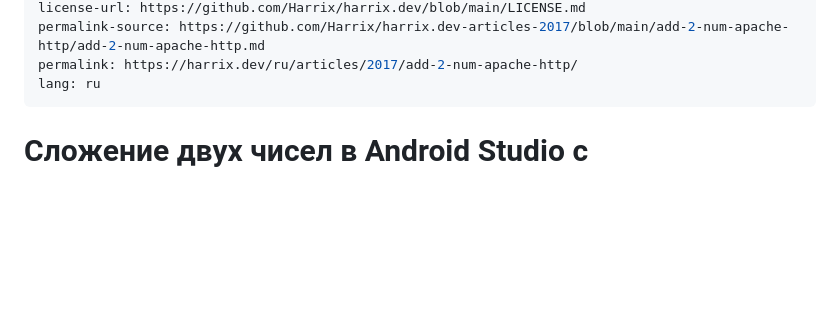
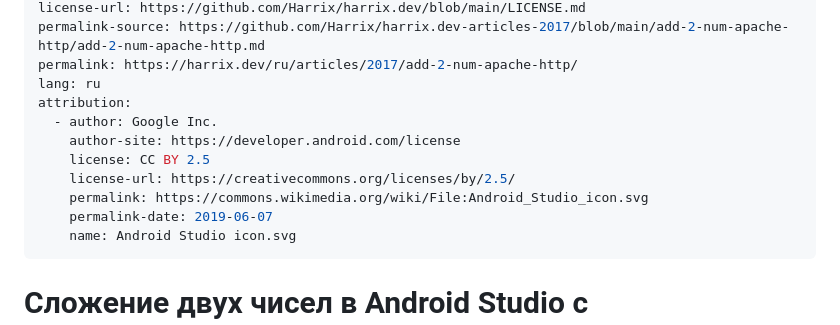
Before and after one commit to Harrix/harrix.dev-articles-2017, a Markdown page: add-2-num-apache-http/add-2-num-apache-http.md, the part around the change. Rendered like a GitHub page; blank space fills up the shorter version.

Commit message:
➕ Add attribution

```diff
--- a/add-2-num-apache-http/add-2-num-apache-http.md
+++ b/add-2-num-apache-http/add-2-num-apache-http.md
@@ -18,6 +18,14 @@ license-url: https://github.com/Harrix/harrix.dev/blob/main/LICENSE.md
 permalink-source: https://github.com/Harrix/harrix.dev-articles-2017/blob/main/add-2-num-apache-http/add-2-num-apache-http.md
 permalink: https://harrix.dev/ru/articles/2017/add-2-num-apache-http/
 lang: ru
+attribution:
+  - author: Google Inc.
+    author-site: https://developer.android.com/license
+    license: CC BY 2.5
+    license-url: https://creativecommons.org/licenses/by/2.5/
+    permalink: https://commons.wikimedia.org/wiki/File:Android_Studio_icon.svg
+    permalink-date: 2019-06-07
+    name: Android Studio icon.svg
 ---
 
 # Сложение двух чисел в Android Studio с использованием Apache HTTP (клиент-серверное приложение)
```
